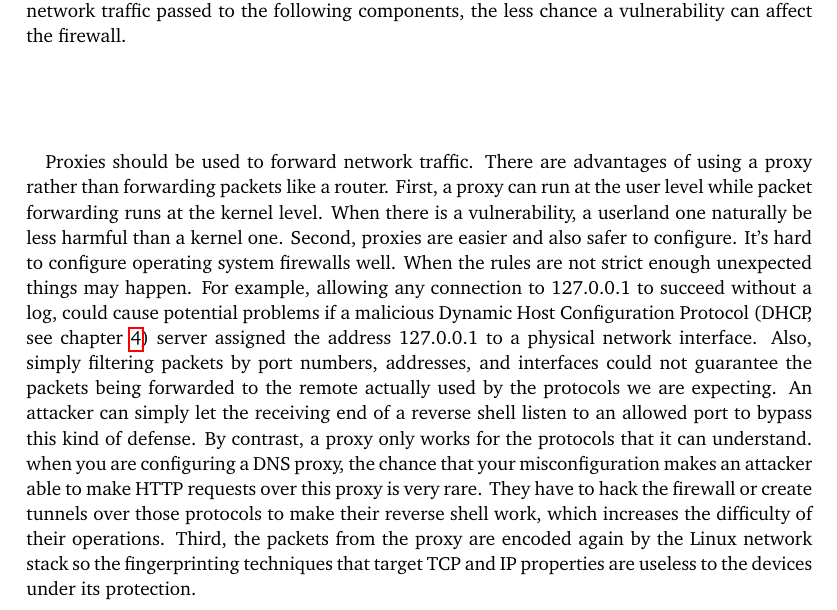
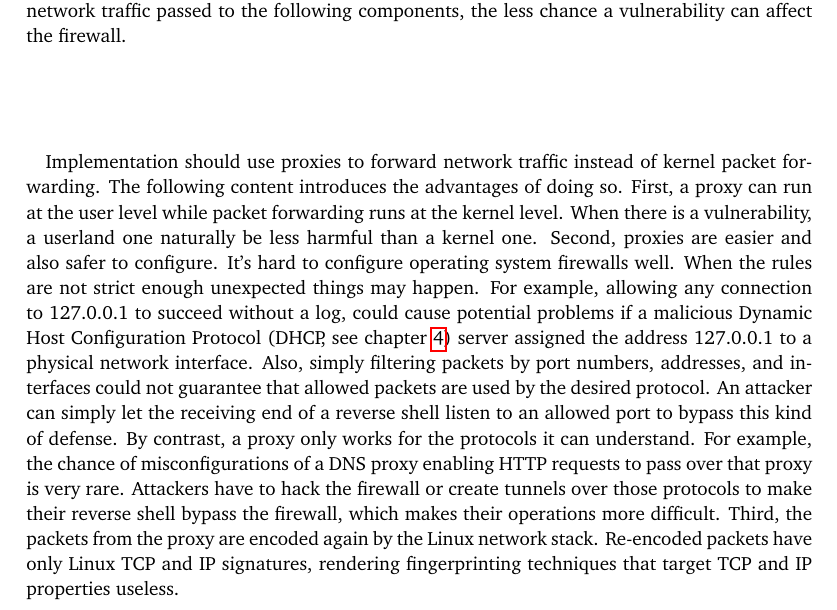
Before and after one commit to YongBinnnnnnnnnnnnnnnnnnnnnnnnnnnnnnnnn/hood, a LaTeX thesis (paper/paper.tex): part of page 25 of 69, cut so that both start at the same text. Compiled offline with pdfLaTeX.

Commit message:
Update paper.tex

```diff
--- a/paper/paper.tex
+++ b/paper/paper.tex
@@ -203,7 +203,7 @@ In conclusion, Raspberry Pi 4B has sufficient hardware and software support to m
 As the general principle, all traffic passed through firewall should be checked against eavesdropping. Plaintext protocols should be channeled through strong encryptions or discarded if unable to ensure their integrity. Firewall rules should filter out as much as possible and as early as possible because everything on the path of a packet is potentially vulnerable, and the less network traffic passed to the following components, the less chance a vulnerability can affect the firewall.
 
 \paragraph{}
-Proxies should be used to forward network traffic. There are advantages of using a proxy rather than forwarding packets like a router. First, a proxy can run at the user level while packet forwarding runs at the kernel level. When there is a vulnerability, a userland one naturally be less harmful than a kernel one. Second, proxies are easier and also safer to configure. It's hard to configure operating system firewalls well. When the rules are not strict enough unexpected things may happen. For example, allowing any connection to 127.0.0.1 to succeed without a log, could cause potential problems if a malicious Dynamic Host Configuration Protocol (DHCP, see \cref{cha:dhcp}) server assigned the address 127.0.0.1 to a physical network interface. Also, simply filtering packets by port numbers, addresses, and interfaces could not guarantee the packets being forwarded to the remote actually used by the protocols we are expecting. An attacker can simply let the receiving end of a reverse shell listen to an allowed port to bypass this kind of defense. By contrast, a proxy only works for the protocols that it can understand. when you are configuring a DNS proxy, the chance that your misconfiguration makes an attacker able to make HTTP requests over this proxy is very rare. They have to hack the firewall or create tunnels over those protocols to make their reverse shell work, which increases the difficulty of their operations. Third, the packets from the proxy are encoded again by the Linux network stack so the fingerprinting techniques that target TCP and IP properties are useless to the devices under its protection.
+Implementation should use proxies to forward network traffic instead of kernel packet forwarding. The following content introduces the advantages of doing so. First, a proxy can run at the user level while packet forwarding runs at the kernel level. When there is a vulnerability, a userland one naturally be less harmful than a kernel one. Second, proxies are easier and also safer to configure. It's hard to configure operating system firewalls well. When the rules are not strict enough unexpected things may happen. For example, allowing any connection to 127.0.0.1 to succeed without a log, could cause potential problems if a malicious Dynamic Host Configuration Protocol (DHCP, see \cref{cha:dhcp}) server assigned the address 127.0.0.1 to a physical network interface. Also, simply filtering packets by port numbers, addresses, and interfaces could not guarantee that allowed packets are used by the desired protocol. An attacker can simply let the receiving end of a reverse shell listen to an allowed port to bypass this kind of defense. By contrast, a proxy only works for the protocols it can understand. For example, the chance of misconfigurations of a DNS proxy enabling HTTP requests to pass over that proxy is very rare. Attackers have to hack the firewall or create tunnels over those protocols to make their reverse shell bypass the firewall, which makes their operations more difficult. Third, the packets from the proxy are encoded again by the Linux network stack. Re-encoded packets have only Linux TCP and IP signatures, rendering fingerprinting techniques that target TCP and IP properties useless.
 
 \section{Implementation}
 \paragraph{}
```
